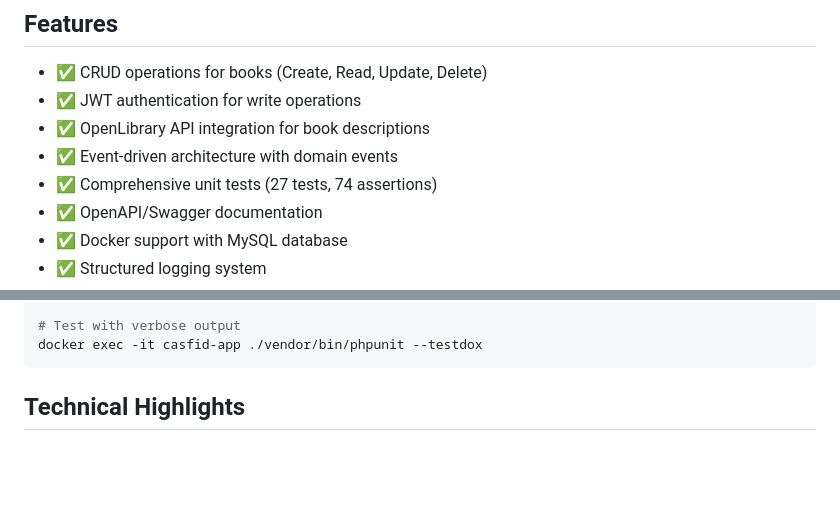
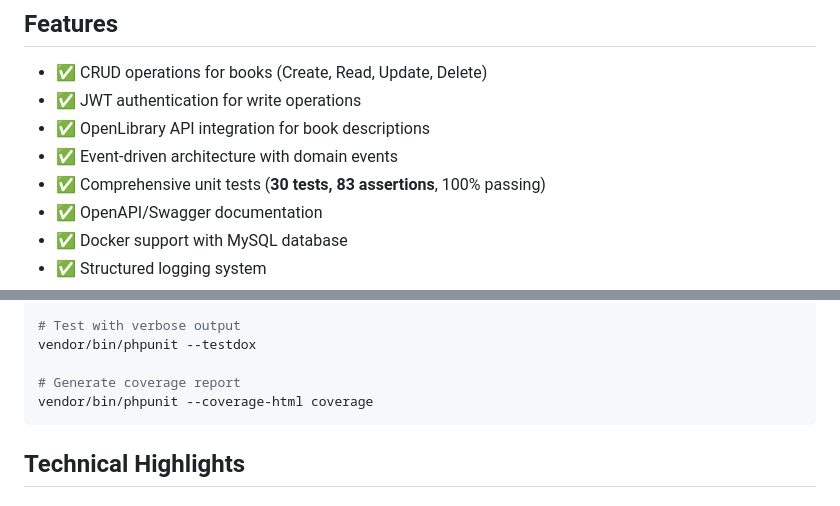
Before and after one commit to luismlg/casfid-technical-test, a Markdown page: README.md, 2 parts joined by grey strips. Rendered like a GitHub page; blank space fills up the shorter version.

````diff
--- a/README.md
+++ b/README.md
@@ -15,7 +15,7 @@ This project follows **Hexagonal Architecture (Ports and Adapters)** with:
 - ✅ JWT authentication for write operations
 - ✅ OpenLibrary API integration for book descriptions
 - ✅ Event-driven architecture with domain events
-- ✅ Comprehensive unit tests (27 tests, 74 assertions)
+- ✅ Comprehensive unit tests (**30 tests, 83 assertions**, 100% passing)
 - ✅ OpenAPI/Swagger documentation
 - ✅ Docker support with MySQL database
 - ✅ Structured logging system
@@ -187,6 +255,9 @@ docker exec -it casfid-app ./vendor/bin/phpunit tests/Unit/Application/Command/C
 
 # Test with verbose output
-docker exec -it casfid-app ./vendor/bin/phpunit --testdox
+vendor/bin/phpunit --testdox
+
+# Generate coverage report
+vendor/bin/phpunit --coverage-html coverage
 ```
 
 ## Technical Highlights
````
Also changed, not shown: other parts of README.md (+76 -8 lines).
